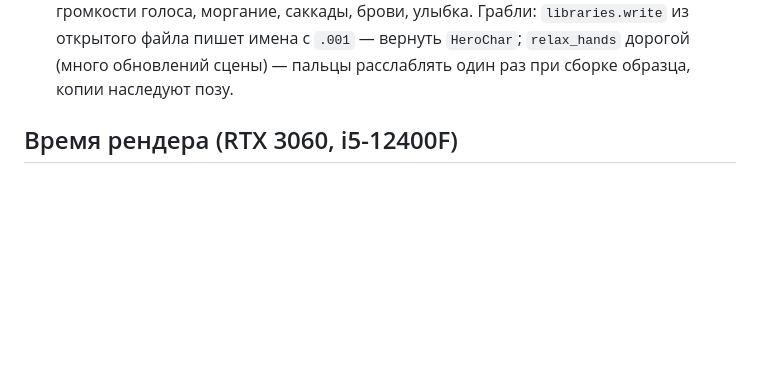
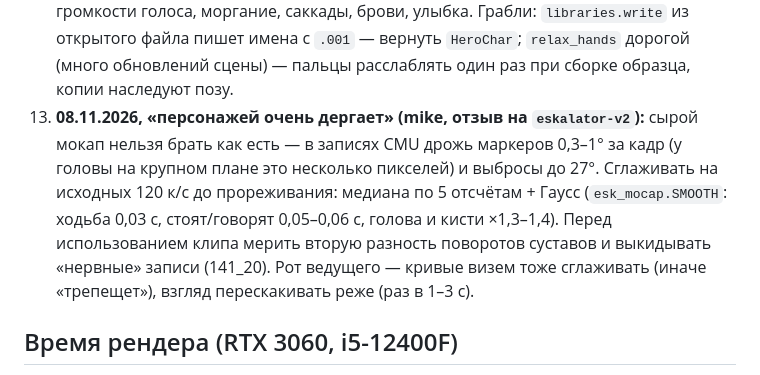
Before and after one commit to mishakablov-ops/filekinemabenzsn, a Markdown page: knowledge/rules/blender-pipeline.md, the part around the change. Drawn GitHub-style; blank space fills up the shorter version.

Commit message:
knowledge: правило mike 08.11 — люди не дёргаются (сглаживание мокапа)
Co-Authored-By: Claude Opus 5.5 <noreply@anthropic.com>
Claude-Session: https://claude.ai/code/session_0149vfva9zMX13seZGvpKwfe

```diff
--- a/knowledge/rules/blender-pipeline.md
+++ b/knowledge/rules/blender-pipeline.md
@@ -127,6 +127,12 @@
    ставятся в данные MPFB) + зубы/язык, губы по буквам и громкости голоса, моргание, саккады, брови, улыбка.
    Грабли: `libraries.write` из открытого файла пишет имена с `.001` — вернуть `HeroChar`; `relax_hands` дорогой
    (много обновлений сцены) — пальцы расслаблять один раз при сборке образца, копии наследуют позу.
+13. **08.11.2026, «персонажей очень дергает» (mike, отзыв на `eskalator-v2`):** сырой мокап нельзя брать как есть —
+   в записях CMU дрожь маркеров 0,3–1° за кадр (у головы на крупном плане это несколько пикселей) и выбросы до 27°.
+   Сглаживать на исходных 120 к/с до прореживания: медиана по 5 отсчётам + Гаусс (`esk_mocap.SMOOTH`: ходьба 0,03 с,
+   стоят/говорят 0,05–0,06 с, голова и кисти ×1,3–1,4). Перед использованием клипа мерить вторую разность поворотов
+   суставов и выкидывать «нервные» записи (141_20). Рот ведущего — кривые визем тоже сглаживать (иначе «трепещет»),
+   взгляд перескакивать реже (раз в 1–3 с).
 
 ## Время рендера (RTX 3060, i5-12400F)
 
```
Also changed, not shown: knowledge/aipollon-knowledge.md (+2 -0 lines).
